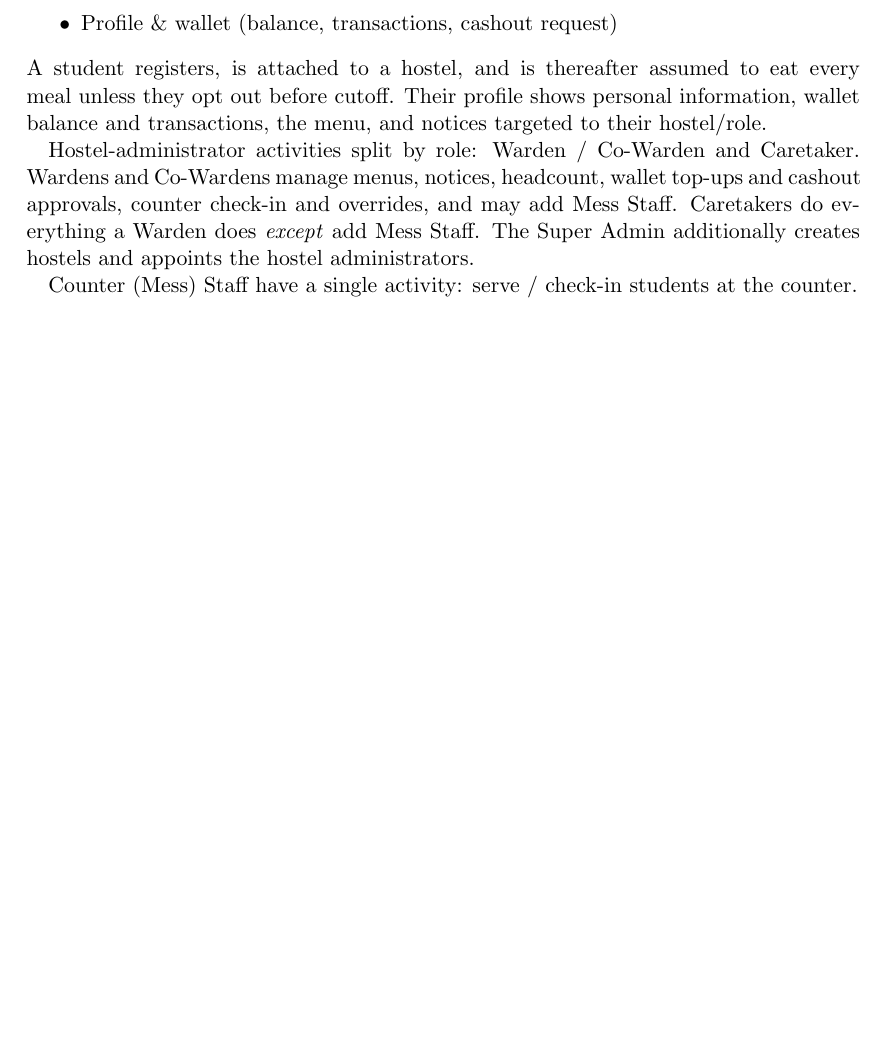
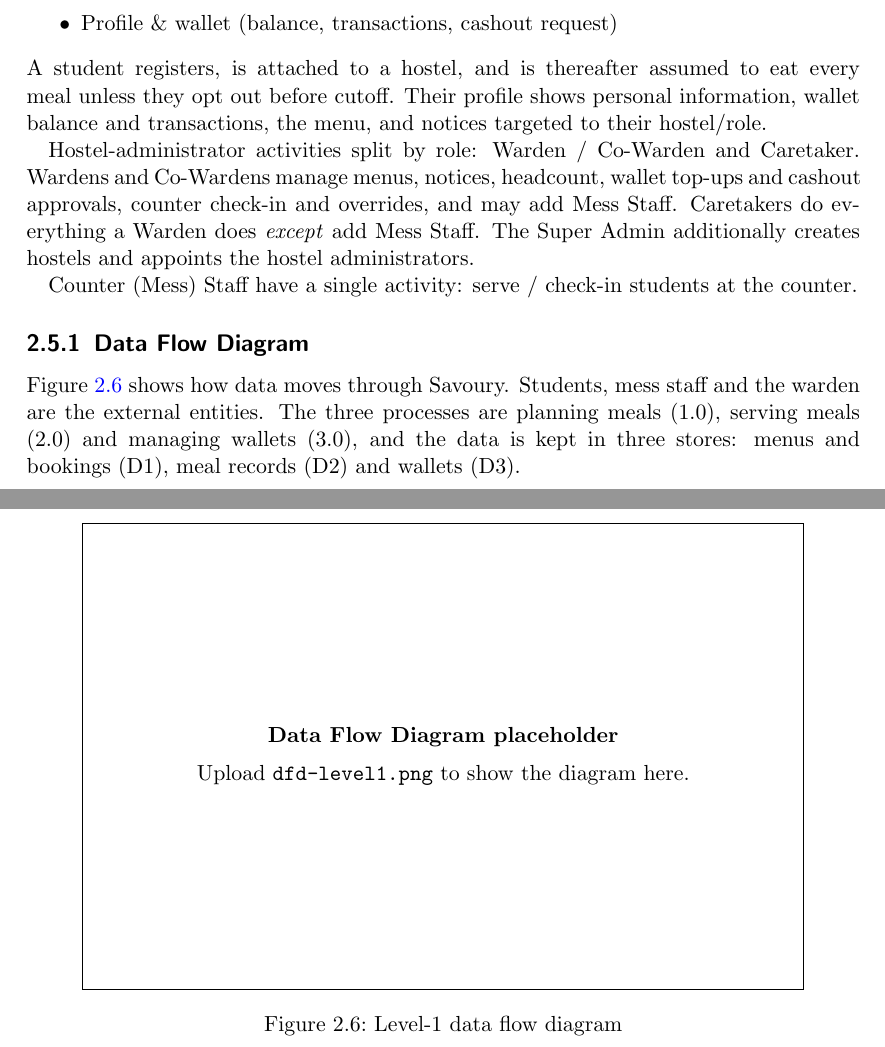
Before and after one commit to Siddharth-singla/Savoury, a LaTeX document (project-proposal/srs.tex): part of page 8 of 19 before the commit and two parts of pages 8 and 11 of 19 after it, the two joined at a grey line, cut so that both start at the same text, the shorter picture padded with empty space. Compiled offline with pdfLaTeX.

Commit message:
docs(srs): add Level-1 data flow diagram to the Design section
Add a 'Data Flow Diagram' subsection with a short description and a
figure for dfd-level1.png. The image is scaled to the text width and at
most 70% of the page height, so it can't overrun the margins. Until the
PNG is uploaded, a placeholder box is shown so the document still
compiles. The Mermaid source is saved as diagrams/dfd-level1.mmd.

```diff
--- a/project-proposal/srs.tex
+++ b/project-proposal/srs.tex
@@ -246,6 +246,29 @@ the counter.
     \includegraphics[width=9cm]{staff-activities.png}
     \caption{Counter Staff Activities}
     \label{fig:staff}
+\end{figure}
+
+\subsection{Data Flow Diagram}
+Figure~\ref{fig:dfd-level1} shows how data moves through Savoury. Students,
+mess staff and the warden are the external entities. The three processes
+are planning meals (1.0), serving meals (2.0) and managing wallets (3.0),
+and the data is kept in three stores: menus and bookings (D1), meal
+records (D2) and wallets (D3).
+
+% DFD image: export project-proposal/diagrams/dfd-level1.mmd from
+% https://mermaid.live as PNG and upload it as dfd-level1.png.
+% Until the file exists, a placeholder box is shown instead.
+\begin{figure}[!htbp]
+    \centering
+    \IfFileExists{dfd-level1.png}{%
+        \includegraphics[width=\linewidth,height=0.7\textheight,keepaspectratio]{dfd-level1.png}%
+    }{%
+        \fbox{\parbox[c][8cm][c]{0.85\linewidth}{\centering
+            \textbf{Data Flow Diagram placeholder}\\[0.5em]
+            Upload \texttt{dfd-level1.png} to show the diagram here.}}%
+    }
+    \caption{Level-1 data flow diagram}
+    \label{fig:dfd-level1}
 \end{figure}
 
 % ============================================================
```
Also changed, not shown: 1 other file.
